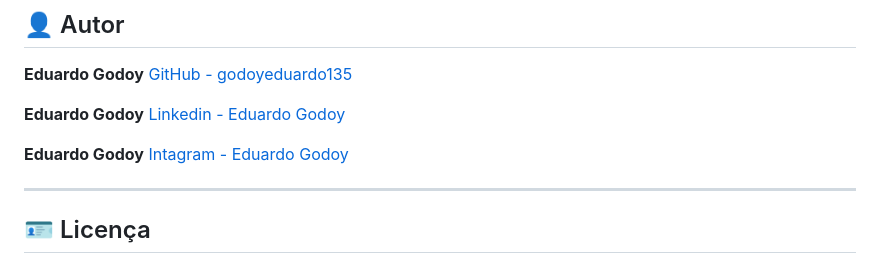
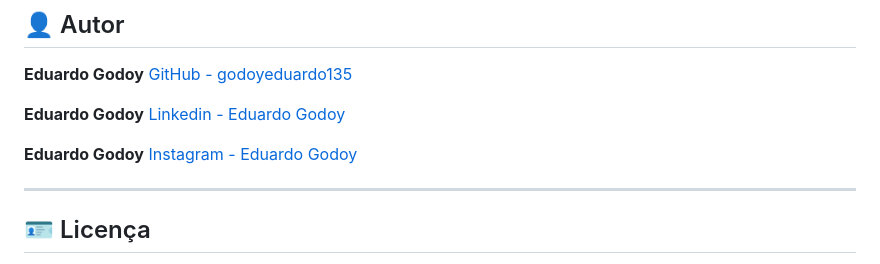
Before and after one commit to godoyeduardo135/Aplicativo-academia, a Markdown page: README.md, the part around the change. GitHub-like rendering.

```diff
--- a/README.md
+++ b/README.md
@@ -139,7 +139,7 @@ Nenhuma outra alteração é necessária — o script detecta o novo botão auto
 [Linkedin - Eduardo Godoy](https://www.linkedin.com/in/eduardo-godoy-b73615272/)
 
 **Eduardo Godoy**
-[Intagram - Eduardo Godoy](https://www.instagram.com/eduardogodoys_?igsh=MW4yZWx5bjZ2ZXI4bw%3D%3D)
+[Instagram - Eduardo Godoy](https://www.instagram.com/eduardogodoys_?igsh=MW4yZWx5bjZ2ZXI4bw%3D%3D)
 
 ---
 
```
